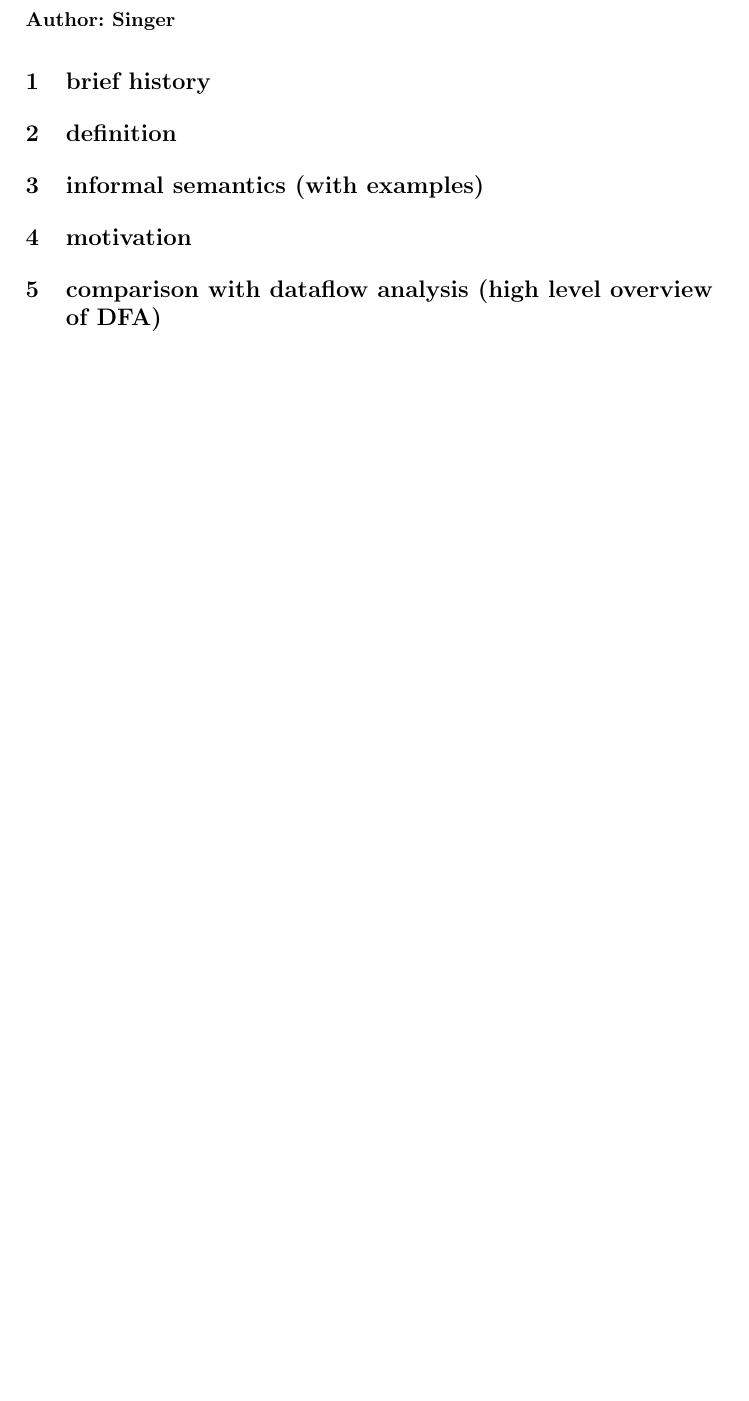
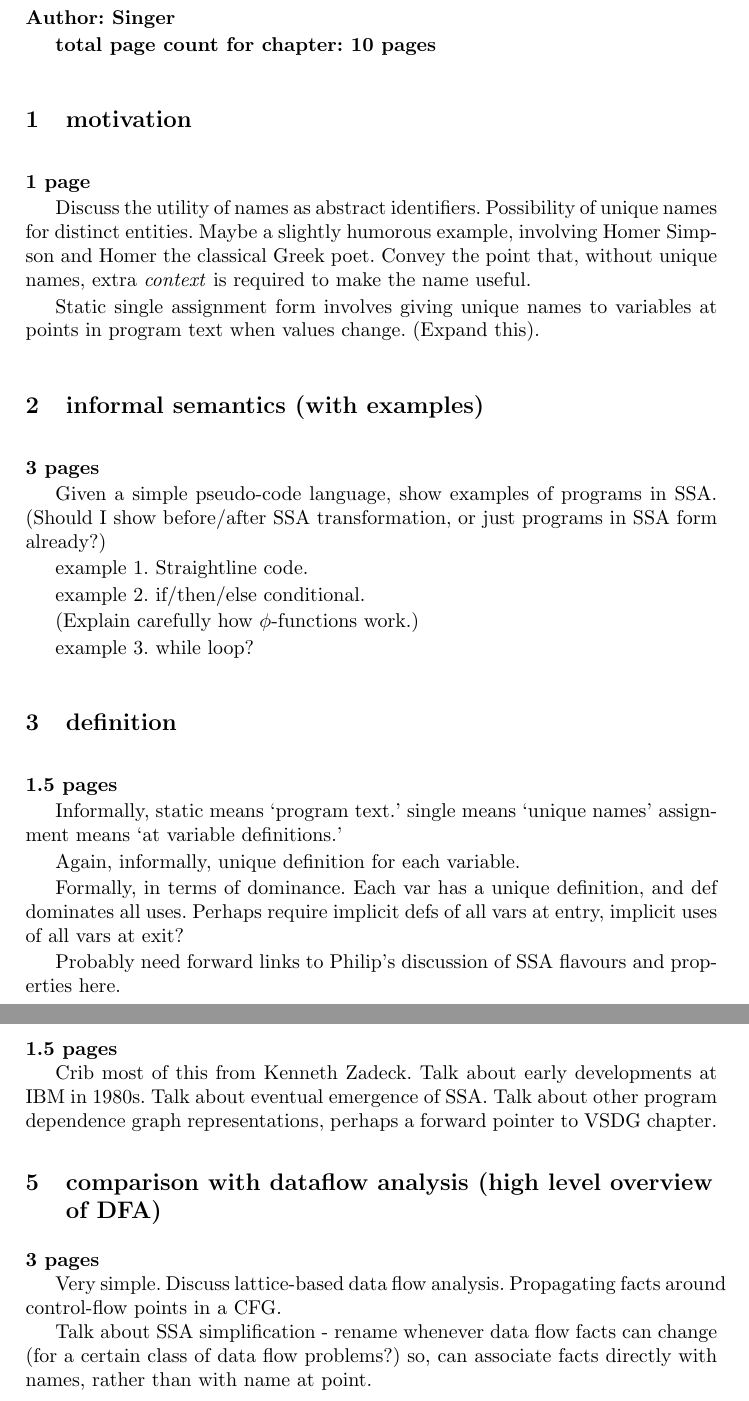
Before and after one commit to pfalcon/ssabook, a LaTeX paper (book/book.tex, which reads book/part1/vanilla/content.tex): part of page 10 of 67 before the commit and two parts of pages 10 and 11 of 67 after it, the two joined at a grey line, cut so that both start at the same text, the shorter picture padded with empty space. Compiled offline with pdfLaTeX.

Commit message:
Draft outline of chapter 1  - introduction to SSA. Estimated page count: 10
git-svn-id: svn://scm.gforge.inria.fr/svnroot/ssabook@14 9a4b08f2-1d31-4dde-917c-3c42c574bc2c

```diff
--- a/book/part1/vanilla/content.tex
+++ b/book/part1/vanilla/content.tex
@@ -2,9 +2,93 @@
 
 \chapterauthor{Singer}
 
+\textbf{total page count for chapter: 10 pages}
+
+%%%%%%%%%%%
+
+\section{motivation}
+
+\textbf{1 page}
+
+Discuss the utility of names as abstract identifiers.
+Possibility of unique names for distinct entities.
+Maybe a slightly humorous example, involving Homer Simpson and
+Homer the classical Greek poet. Convey the point that,
+without unique names, extra \textit{context} is required
+to make the name useful.
+
+Static single assignment form involves giving unique
+names to variables at points in program text when values change.
+(Expand this).
+
+
+%%%%%%%%%%%
+
+\section{informal semantics (with examples)}
+
+\textbf{3 pages}
+
+Given a simple pseudo-code language, show examples of programs in SSA.
+(Should I show before/after SSA transformation, or just programs
+in SSA form already?)
+
+example 1. Straightline code.
+
+example 2. if/then/else conditional.
+
+(Explain carefully how $\phi$-functions work.)
+
+example 3. while loop?
+
+
+
+%%%%%%%%%%%
+
+\section{definition}
+
+\textbf{1.5 pages}
+
+Informally, static means `program text.'
+single means `unique names'
+assignment means `at variable definitions.'
+
+Again, informally, unique definition for each variable.
+
+Formally, in terms of dominance. Each var has a unique
+definition, and def dominates all uses.
+Perhaps require implicit defs of all vars at entry,
+implicit uses of all vars at exit?
+
+Probably need forward links to Philip's discussion of
+SSA flavours and properties here.
+
+%%%%%%%%%%%
 
 \section{brief history}
-\section{definition}
-\section{informal semantics (with examples)}
-\section{motivation}
+
+\textbf{1.5 pages}
+
+Crib most of this from Kenneth Zadeck.
+Talk about early developments at IBM in 1980s.
+Talk about eventual emergence of SSA.
+Talk about other program dependence graph
+representations, perhaps a forward pointer to
+VSDG chapter.
+
+
+%%%%%%%%%%%
+
 \section{comparison with dataflow analysis (high level overview of DFA)}
+
+\textbf{3 pages}
+
+Very simple. Discuss lattice-based data flow analysis.
+Propagating facts around control-flow points in a CFG.
+
+Talk about SSA simplification - rename whenever data flow
+facts can change (for a certain class of data flow problems?)
+so, can associate facts directly with names, rather than with
+name at point.
+
+
+%%%%%%%%%%%
```
